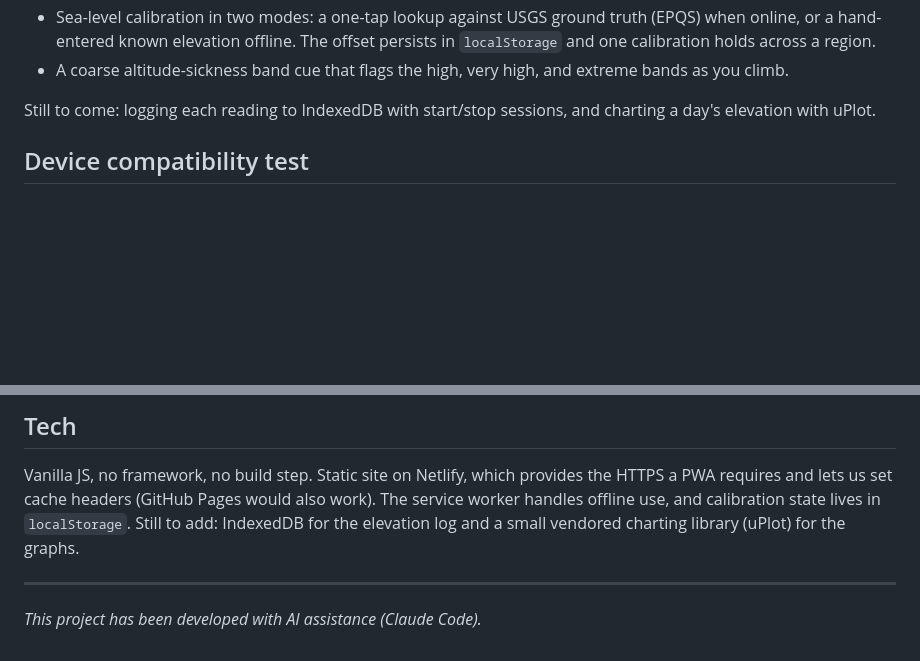
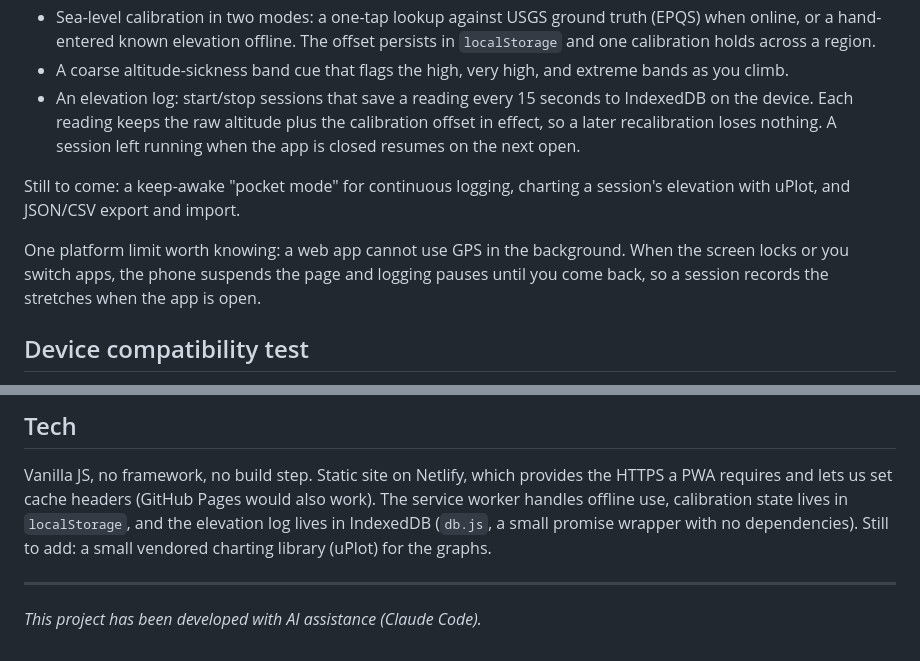
Before and after one commit to mint85/summit-benchmark, a Markdown page: README.md, 2 parts joined by grey strips. Drawn GitHub-style; blank space fills up the shorter version.

Commit message:
Document elevation logging in README

```diff
--- a/README.md
+++ b/README.md
@@ -36,9 +36,17 @@ Built so far:
   in `localStorage` and one calibration holds across a region.
 - A coarse altitude-sickness band cue that flags the high, very high, and extreme
   bands as you climb.
+- An elevation log: start/stop sessions that save a reading every 15 seconds to
+  IndexedDB on the device. Each reading keeps the raw altitude plus the calibration
+  offset in effect, so a later recalibration loses nothing. A session left running
+  when the app is closed resumes on the next open.
 
-Still to come: logging each reading to IndexedDB with start/stop sessions, and
-charting a day's elevation with uPlot.
+Still to come: a keep-awake "pocket mode" for continuous logging, charting a
+session's elevation with uPlot, and JSON/CSV export and import.
+
+One platform limit worth knowing: a web app cannot use GPS in the background. When
+the screen locks or you switch apps, the phone suspends the page and logging pauses
+until you come back, so a session records the stretches when the app is open.
 
 ## Device compatibility test
 
@@ -87,9 +95,9 @@ altitude itself is fine, which is cosmetic only.)
 
 Vanilla JS, no framework, no build step. Static site on Netlify, which provides the
 HTTPS a PWA requires and lets us set cache headers (GitHub Pages would also work).
-The service worker handles offline use, and calibration state lives in `localStorage`.
-Still to add: IndexedDB for the elevation log and a small vendored charting library
-(uPlot) for the graphs.
+The service worker handles offline use, calibration state lives in `localStorage`,
+and the elevation log lives in IndexedDB (`db.js`, a small promise wrapper with no
+dependencies). Still to add: a small vendored charting library (uPlot) for the graphs.
 
 ---
 
```
